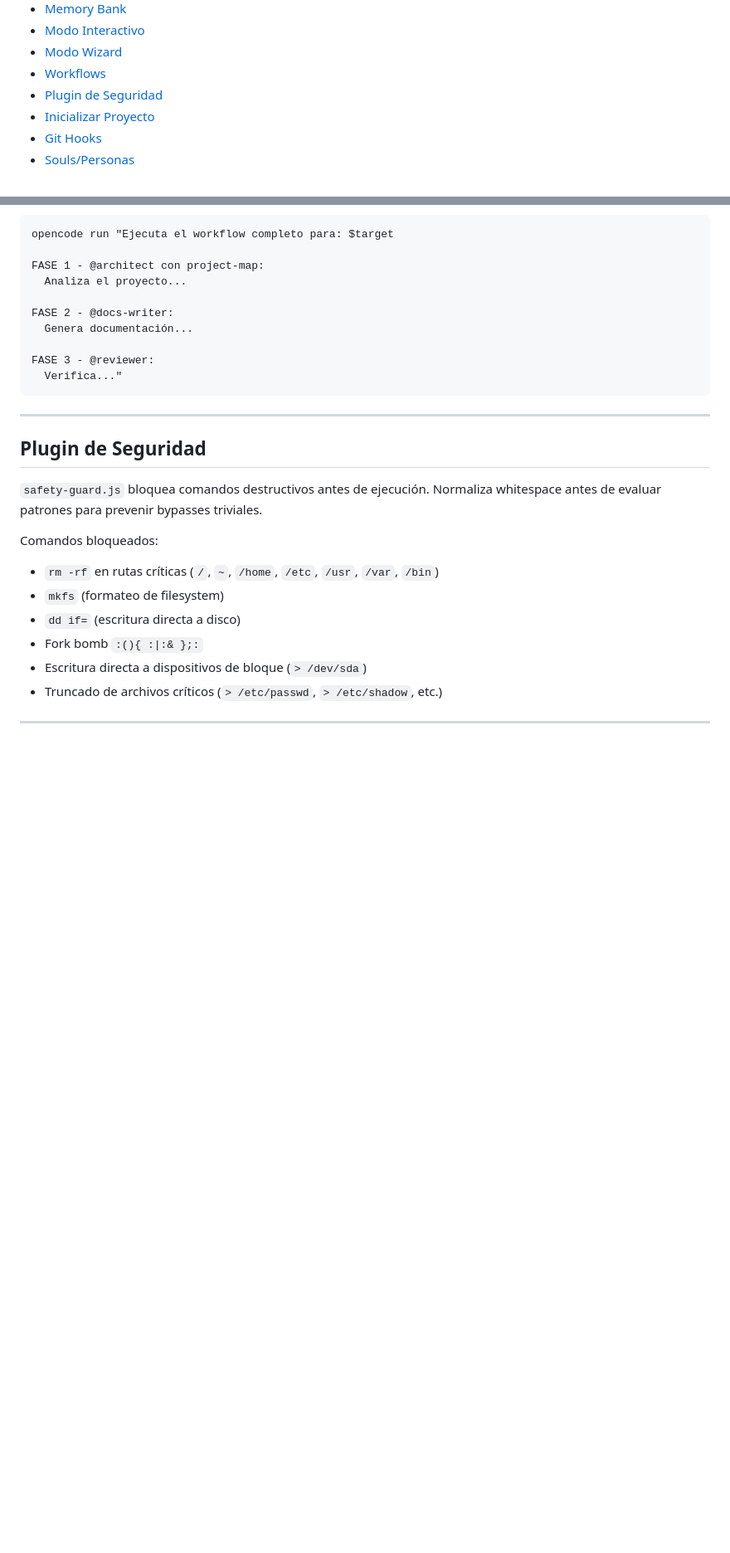
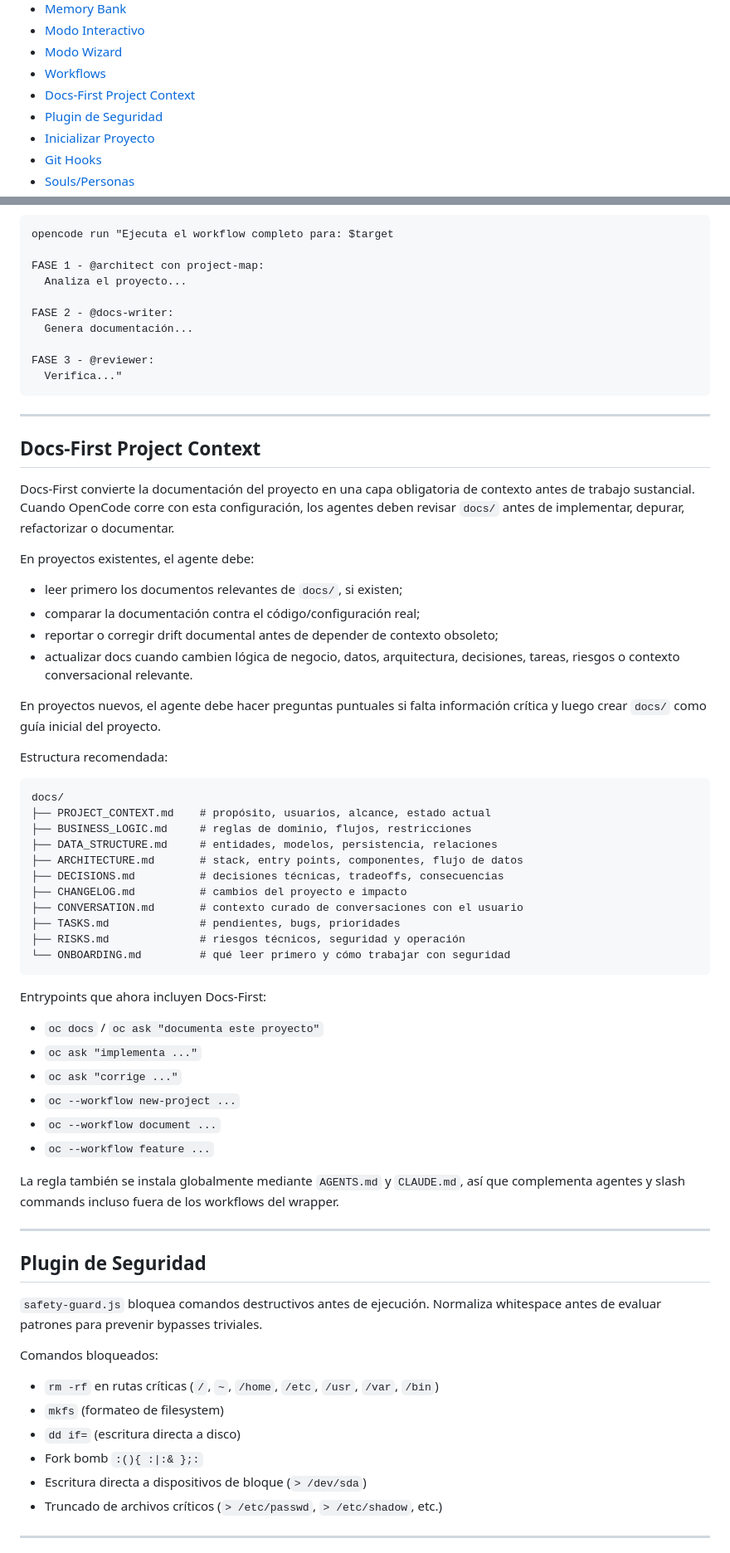
Before and after one commit to isnardokun/opencode-global-config, a Markdown page: README.es.md, 2 parts joined by grey strips. Shown at 83% size. Rendered like a GitHub page; blank space fills up the shorter version.

Commit message:
docs: document docs-first workflow

````diff
--- a/README.es.md
+++ b/README.es.md
@@ -33,6 +33,7 @@ Inspirado en análisis de Claude Code (VILA-Lab/Dive-into-Claude-Code) y directr
 - [Modo Interactivo](#modo-interactivo)
 - [Modo Wizard](#modo-wizard)
 - [Workflows](#workflows)
+- [Docs-First Project Context](#docs-first-project-context)
 - [Plugin de Seguridad](#plugin-de-seguridad)
 - [Inicializar Proyecto](#inicializar-proyecto)
 - [Git Hooks](#git-hooks)
@@ -745,6 +747,48 @@ FASE 2 - @docs-writer:
 FASE 3 - @reviewer:
   Verifica..."
 ```
+
+---
+
+## Docs-First Project Context
+
+Docs-First convierte la documentación del proyecto en una capa obligatoria de contexto antes de trabajo sustancial. Cuando OpenCode corre con esta configuración, los agentes deben revisar `docs/` antes de implementar, depurar, refactorizar o documentar.
+
+En proyectos existentes, el agente debe:
+
+- leer primero los documentos relevantes de `docs/`, si existen;
+- comparar la documentación contra el código/configuración real;
+- reportar o corregir drift documental antes de depender de contexto obsoleto;
+- actualizar docs cuando cambien lógica de negocio, datos, arquitectura, decisiones, tareas, riesgos o contexto conversacional relevante.
+
+En proyectos nuevos, el agente debe hacer preguntas puntuales si falta información crítica y luego crear `docs/` como guía inicial del proyecto.
+
+Estructura recomendada:
+
+```text
+docs/
+├── PROJECT_CONTEXT.md    # propósito, usuarios, alcance, estado actual
+├── BUSINESS_LOGIC.md     # reglas de dominio, flujos, restricciones
+├── DATA_STRUCTURE.md     # entidades, modelos, persistencia, relaciones
+├── ARCHITECTURE.md       # stack, entry points, componentes, flujo de datos
+├── DECISIONS.md          # decisiones técnicas, tradeoffs, consecuencias
+├── CHANGELOG.md          # cambios del proyecto e impacto
+├── CONVERSATION.md       # contexto curado de conversaciones con el usuario
+├── TASKS.md              # pendientes, bugs, prioridades
+├── RISKS.md              # riesgos técnicos, seguridad y operación
+└── ONBOARDING.md         # qué leer primero y cómo trabajar con seguridad
+```
+
+Entrypoints que ahora incluyen Docs-First:
+
+- `oc docs` / `oc ask "documenta este proyecto"`
+- `oc ask "implementa ..."`
+- `oc ask "corrige ..."`
+- `oc --workflow new-project ...`
+- `oc --workflow document ...`
+- `oc --workflow feature ...`
+
+La regla también se instala globalmente mediante `AGENTS.md` y `CLAUDE.md`, así que complementa agentes y slash commands incluso fuera de los workflows del wrapper.
 
 ---
 
````
Also changed, not shown: other parts of README.es.md (+4 -3 lines), CHANGELOG.md (+7 -0 lines), README.md (+48 -4 lines).
